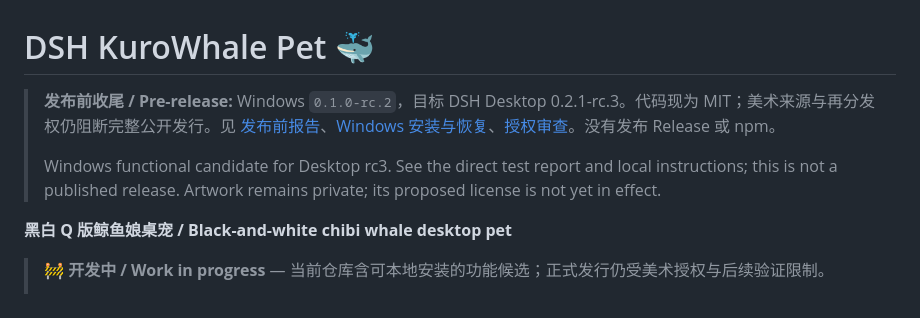
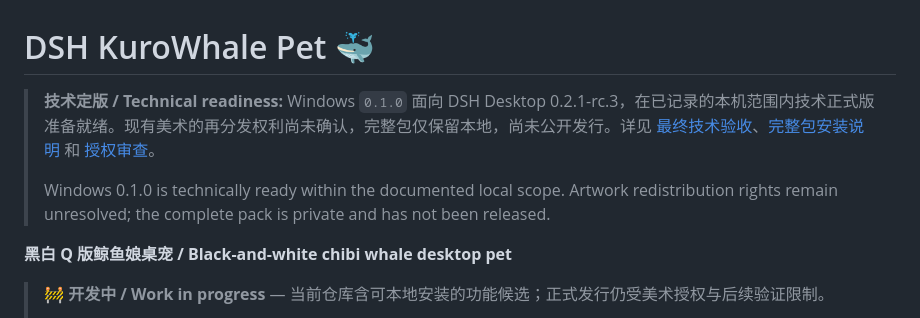
Before and after one commit to lemonxiny55/dsh-kurowhale-pet, a Markdown page: README.md, the part around the change. Drawn GitHub-style.

Commit message:
docs: record v0.1.0 technical acceptance

```diff
--- a/README.md
+++ b/README.md
@@ -1,8 +1,8 @@
 # DSH KuroWhale Pet 🐳
 
-> **发布前收尾 / Pre-release:** Windows `0.1.0-rc.2`，目标 DSH Desktop 0.2.1-rc.3。代码现为 MIT；美术来源与再分发权仍阻断完整公开发行。见 [发布前报告](docs/PRE-RELEASE-2026-10-29.md)、[Windows 安装与恢复](docs/WINDOWS-INSTALL.md)、[授权审查](docs/ASSETS_AND_LICENSE.md)。没有发布 Release 或 npm。
+> **技术定版 / Technical readiness:** Windows `0.1.0` 面向 DSH Desktop 0.2.1-rc.3，在已记录的本机范围内技术正式版准备就绪。现有美术的再分发权利尚未确认，完整包仅保留本地，尚未公开发行。详见 [最终技术验收](docs/TECHNICAL-ACCEPTANCE-0.1.0.md)、[完整包安装说明](docs/WINDOWS-FULL-INSTALL.md) 和 [授权审查](docs/ASSETS_AND_LICENSE.md)。
 >
-> Windows functional candidate for Desktop rc3. See the direct test report and local instructions; this is not a published release. Artwork remains private; its proposed license is not yet in effect.
+> Windows 0.1.0 is technically ready within the documented local scope. Artwork redistribution rights remain unresolved; the complete pack is private and has not been released.
 
 **黑白 Q 版鲸鱼娘桌宠 / Black-and-white chibi whale desktop pet**
 
```
Also changed, not shown: docs/TECHNICAL-ACCEPTANCE-0.1.0.md (added, +27 -0 lines).
